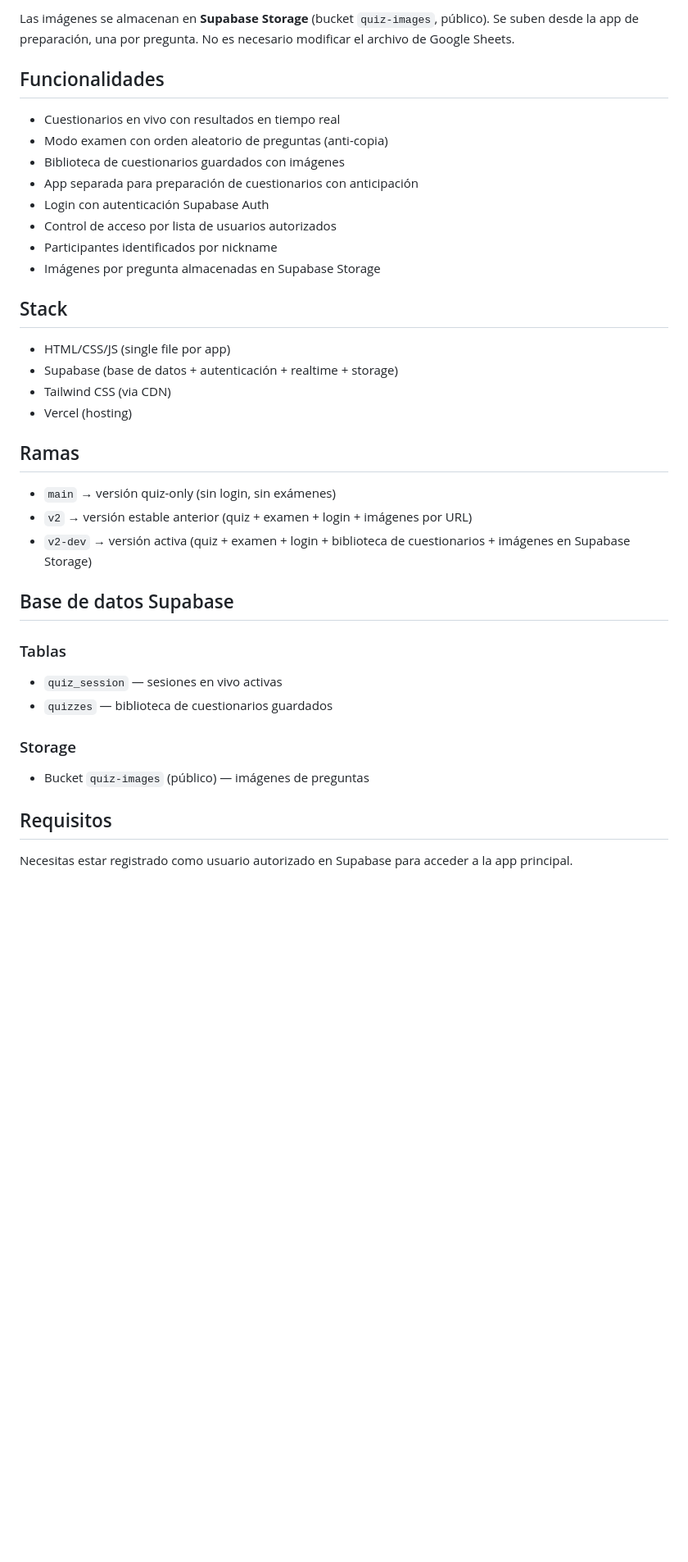
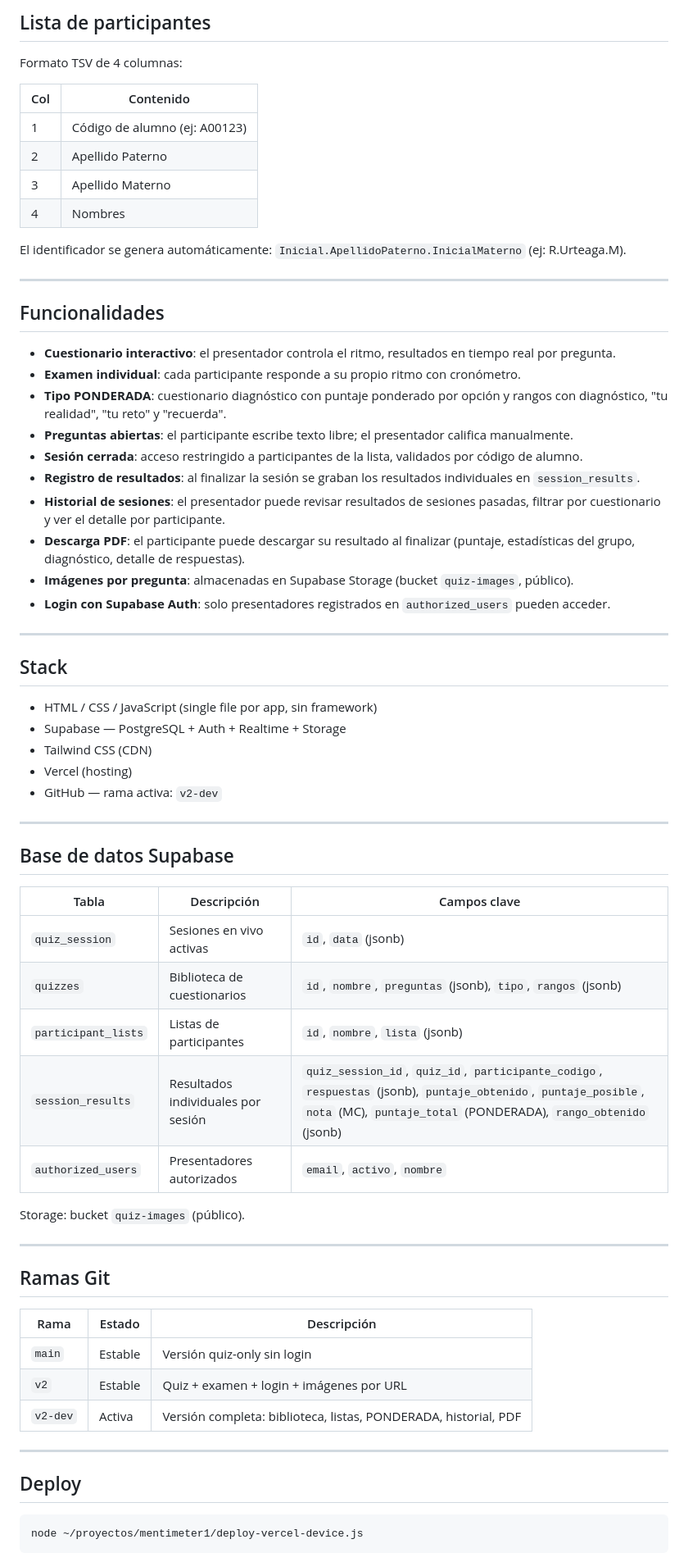
Before and after one commit to renanurteaga-ia/MENTIMETER_INTELLIPOS, a Markdown page: README.md, the part around one of its changes. Shown at 82% size. GitHub-like rendering; blank space fills up the shorter version.

````diff
--- a/README.md
+++ b/README.md
@@ -62,39 +63,71 @@ Pregunta	Opción A	Opción B	Opción C	Opción D	Correcta
 
-Las imágenes se almacenan en **Supabase Storage** (bucket `quiz-images`, público). Se suben desde la app de preparación, una por pregunta. No es necesario modificar el archivo de Google Sheets.
+## Lista de participantes
+
+Formato TSV de 4 columnas:
+
+| Col | Contenido |
+|-----|-----------|
+| 1 | Código de alumno (ej: A00123) |
+| 2 | Apellido Paterno |
+| 3 | Apellido Materno |
+| 4 | Nombres |
+
+El identificador se genera automáticamente: `Inicial.ApellidoPaterno.InicialMaterno` (ej: R.Urteaga.M).
+
+---
 
 ## Funcionalidades
 
-- Cuestionarios en vivo con resultados en tiempo real
-- Modo examen con orden aleatorio de preguntas (anti-copia)
-- Biblioteca de cuestionarios guardados con imágenes
-- App separada para preparación de cuestionarios con anticipación
-- Login con autenticación Supabase Auth
-- Control de acceso por lista de usuarios autorizados
-- Participantes identificados por nickname
-- Imágenes por pregunta almacenadas en Supabase Storage
+- **Cuestionario interactivo**: el presentador controla el ritmo, resultados en tiempo real por pregunta.
+- **Examen individual**: cada participante responde a su propio ritmo con cronómetro.
+- **Tipo PONDERADA**: cuestionario diagnóstico con puntaje ponderado por opción y rangos con diagnóstico, "tu realidad", "tu reto" y "recuerda".
+- **Preguntas abiertas**: el participante escribe texto libre; el presentador califica manualmente.
+- **Sesión cerrada**: acceso restringido a participantes de la lista, validados por código de alumno.
+- **Registro de resultados**: al finalizar la sesión se graban los resultados individuales en `session_results`.
+- **Historial de sesiones**: el presentador puede revisar resultados de sesiones pasadas, filtrar por cuestionario y ver el detalle por participante.
+- **Descarga PDF**: el participante puede descargar su resultado al finalizar (puntaje, estadísticas del grupo, diagnóstico, detalle de respuestas).
+- **Imágenes por pregunta**: almacenadas en Supabase Storage (bucket `quiz-images`, público).
+- **Login con Supabase Auth**: solo presentadores registrados en `authorized_users` pueden acceder.
+
+---
 
 ## Stack
 
-- HTML/CSS/JS (single file por app)
-- Supabase (base de datos + autenticación + realtime + storage)
-- Tailwind CSS (via CDN)
+- HTML / CSS / JavaScript (single file por app, sin framework)
+- Supabase — PostgreSQL + Auth + Realtime + Storage
+- Tailwind CSS (CDN)
 - Vercel (hosting)
+- GitHub — rama activa: `v2-dev`
 
-## Ramas
-
-- `main` → versión quiz-only (sin login, sin exámenes)
-- `v2` → versión estable anterior (quiz + examen + login + imágenes por URL)
-- `v2-dev` → versión activa (quiz + examen + login + biblioteca de cuestionarios + imágenes en Supabase Storage)
+---
 
 ## Base de datos Supabase
 
-### Tablas
-- `quiz_session` — sesiones en vivo activas
-- `quizzes` — biblioteca de cuestionarios guardados
+| Tabla | Descripción | Campos clave |
+|-------|-------------|--------------|
+| `quiz_session` | Sesiones en vivo activas | `id`, `data` (jsonb) |
+| `quizzes` | Biblioteca de cuestionarios | `id`, `nombre`, `preguntas` (jsonb), `tipo`, `rangos` (jsonb) |
+| `participant_lists` | Listas de participantes | `id`, `nombre`, `lista` (jsonb) |
+| `session_results` | Resultados individuales por sesión | `quiz_session_id`, `quiz_id`, `participante_codigo`, `respuestas` (jsonb), `puntaje_obtenido`, `puntaje_posible`, `nota` (MC), `puntaje_total` (PONDERADA), `rango_obtenido` (jsonb) |
+| `authorized_users` | Presentadores autorizados | `email`, `activo`, `nombre` |
 
-### Storage
-- Bucket `quiz-images` (público) — imágenes de preguntas
+Storage: bucket `quiz-images` (público).
 
-## Requisitos
+---
 
-Necesitas estar registrado como usuario autorizado en Supabase para acceder a la app principal.
+## Ramas Git
+
+| Rama | Estado | Descripción |
+|------|--------|-------------|
+| `main` | Estable | Versión quiz-only sin login |
+| `v2` | Estable | Quiz + examen + login + imágenes por URL |
+| `v2-dev` | Activa | Versión completa: biblioteca, listas, PONDERADA, historial, PDF |
+
+---
+
+## Deploy
+
+```bash
+node ~/proyectos/mentimeter1/deploy-vercel-device.js
+```
+
````
Also changed, not shown: other parts of README.md (+45 -43 lines).
